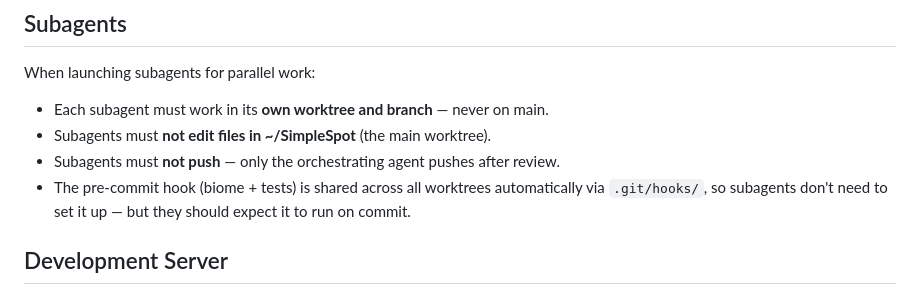
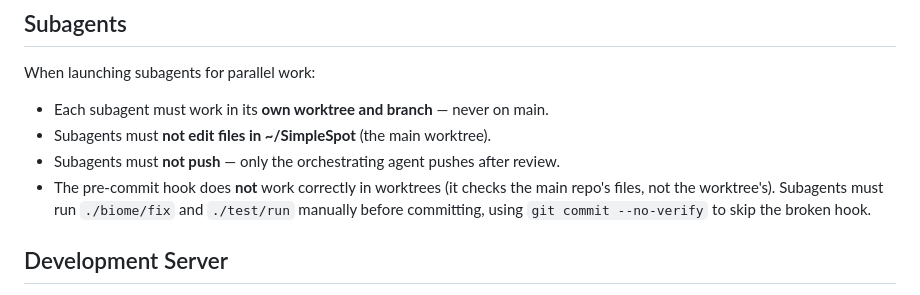
Before and after one commit to fischman/SimpleSpot, a Markdown page: AGENTS.md, the part around the change. Drawn GitHub-style.

Commit message:
Fix subagent docs: pre-commit hook doesn't work in worktrees

```diff
--- a/AGENTS.md
+++ b/AGENTS.md
@@ -167,7 +167,7 @@ When launching subagents for parallel work:
 - Each subagent must work in its **own worktree and branch** — never on main.
 - Subagents must **not edit files in ~/SimpleSpot** (the main worktree).
 - Subagents must **not push** — only the orchestrating agent pushes after review.
-- The pre-commit hook (biome + tests) is shared across all worktrees automatically via `.git/hooks/`, so subagents don't need to set it up — but they should expect it to run on commit.
+- The pre-commit hook does **not** work correctly in worktrees (it checks the main repo's files, not the worktree's). Subagents must run `./biome/fix` and `./test/run` manually before committing, using `git commit --no-verify` to skip the broken hook.
 
 ## Development Server
 
```
